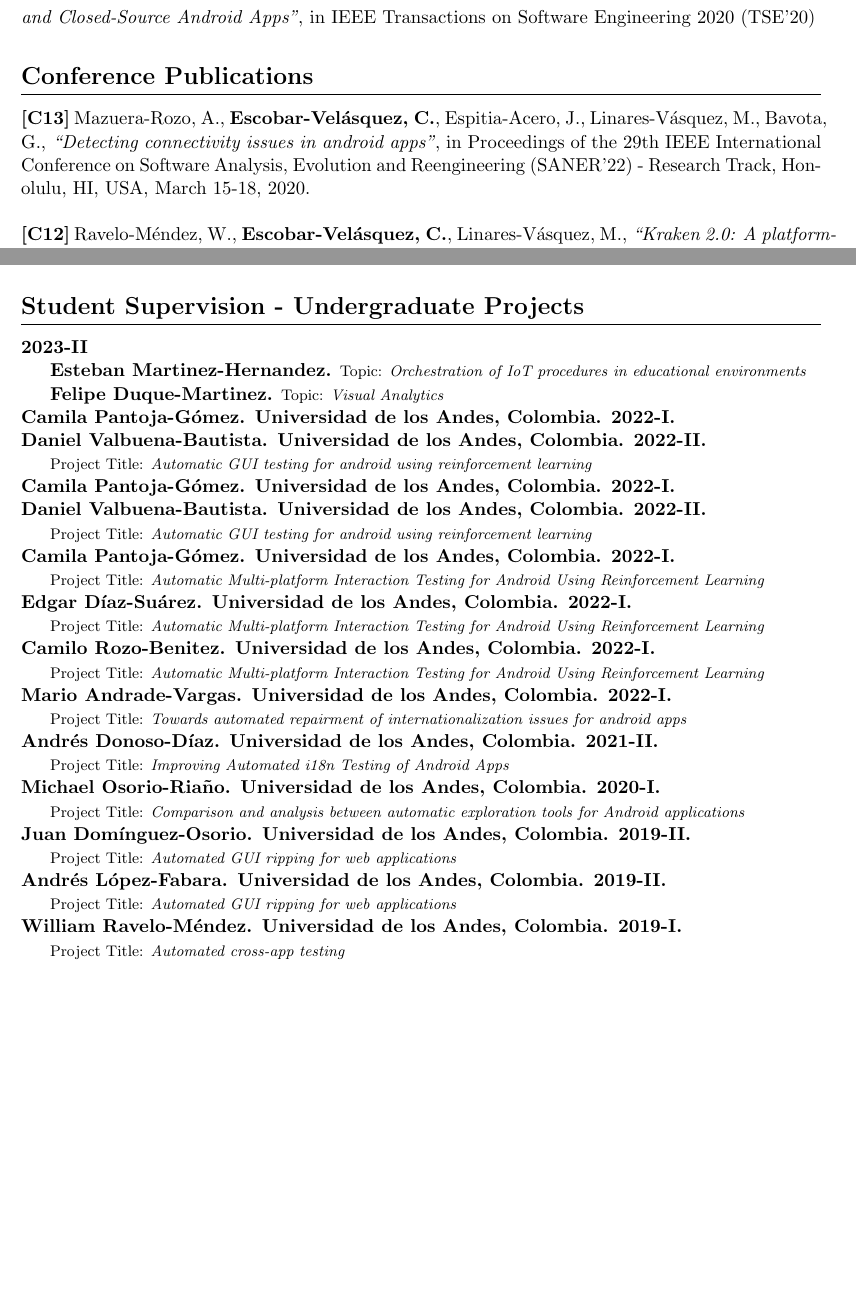
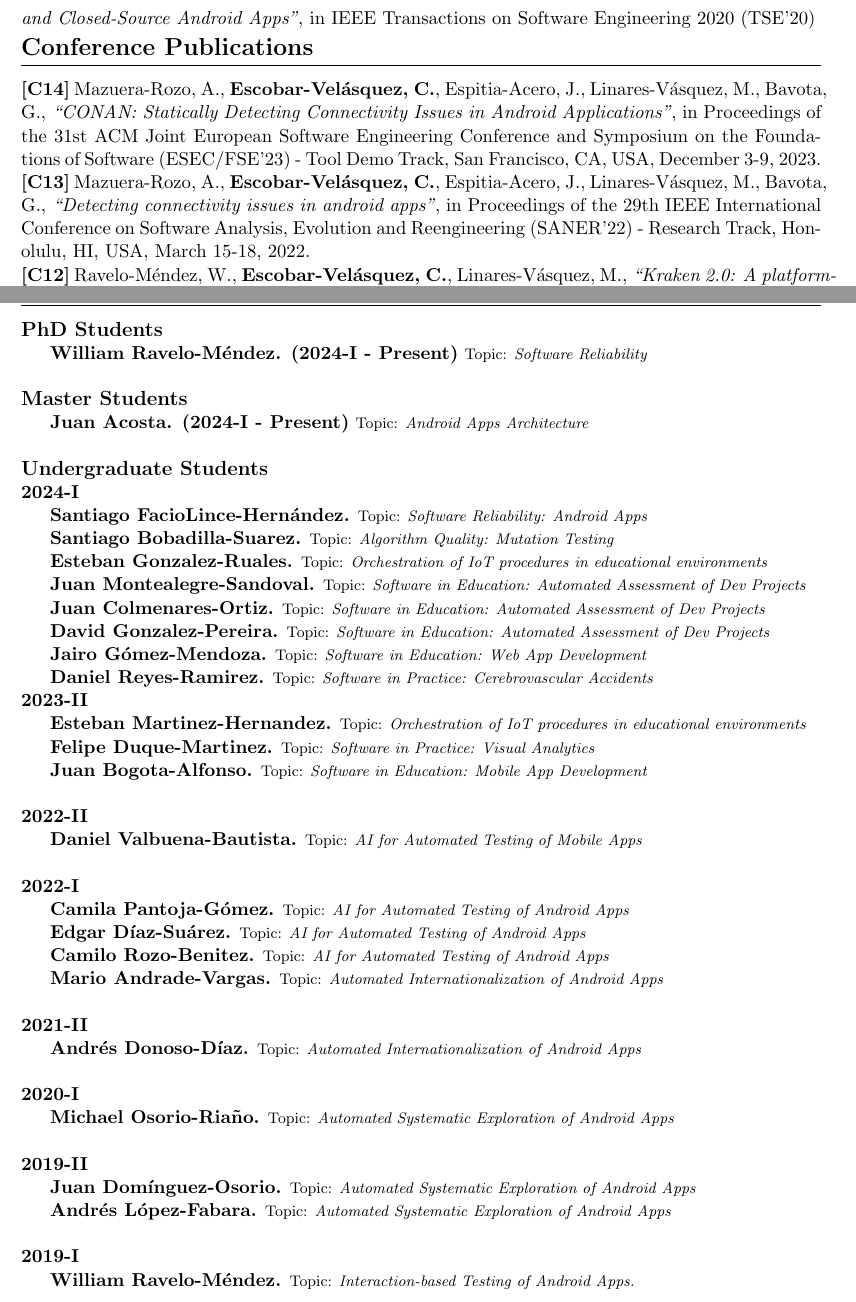
Before and after one commit to caev03/CV, a LaTeX document (main.tex): two parts of pages 5 and 7 of 7, joined at a grey line, cut so that both start at the same text, the shorter picture padded with empty space. Compiled offline with pdfLaTeX.

Commit message:
Update 202410

```diff
--- a/main.tex
+++ b/main.tex
@@ -203,26 +207,18 @@
 \vspace{0.5cm}
 
 \noindent \textbf{[J5]} Ravelo-Méndez, W., \textbf{Escobar-Velásquez, C.},  Linares-Vásquez, M., \textit{``Kraken 2.0: A platform-agnostic and cross-device interaction testing tool."}, in Science of Computer Programming 2022\\
-\\
 \noindent \textbf{[J4]} Mazuera-Rozo, A., \textbf{Escobar-Velásquez, C.}, Espitia-Acero, J., Vega-Guzm\'an, D., Trubiani, C., Linares-V\'asquez, M., Bavota, G., \textit{``Taxonomy of security weaknesses in Java and Kotlin Android apps"}, in Journal of Systems and Software 2022 (JSS'22)\\
-\\
 \noindent \textbf{[J3] Escobar-Velásquez, C.}, Mazuera-Rozo, A., Bedoya, C., Osorio-Riaño, M., Linares-Vásquez, M., Bavota, G., \textit{``Studying eventual connectivity issues in Android apps"}, in Empirical Software Engineering 2022 (EMSE'22)\\
-\\
 \noindent \textbf{[J2]} Ravelo-Méndez, W., \textbf{Escobar-Velásquez, C.},  Linares-Vásquez, M., \textit{``Kraken: A framework for enabling multi-device interaction-based testing of Android apps."}, in Science of Computer Programming 2021\\
-\\
 \noindent \textbf{[J1] Escobar-Velásquez, C.}, Linares-V\'asquez, M., Bavota, G., Tufano, M., Moran, K., Di penta, M., Vendome, C., Bernal-Cardenas, C., Poshyvanyk, D., \textit{``Enabling Mutant Generation for Open- and Closed-Source Android Apps"}, in IEEE Transactions on Software Engineering 2020 (TSE’20)\\
-\\
 \noindent \Large{\textbf{Conference Publications}} \\
 \vspace{-2ex}
 \hrule
 \normalsize
 \vspace{2ex}
-\noindent \textbf{[C13]} Mazuera-Rozo, A., \textbf{Escobar-Velásquez, C.}, Espitia-Acero, J., Linares-V\'asquez, M., Bavota, G., \textit{``Detecting connectivity issues in android apps"}, in Proceedings of the 29th IEEE International Conference on Software Analysis, Evolution and Reengineering (SANER'22) - Research Track, Honolulu, HI, USA, March 15-18, 2020. \\
-\\
-\noindent \textbf{[C12]} Ravelo-Méndez, W., \textbf{Escobar-Velásquez, C.},  Linares-Vásquez, M., \textit{``Kraken 2.0: A platform-agnostic and cross-device interaction testing tool"}, in Proceedings of the 29th IEEE International Conference on Software Analysis, Evolution and Reengineering (SANER'22) - Tool Demo Track, Honolulu, HI, USA, March 15-18, 2020. \\
-\\
-\noindent \textbf{[C11]} Naranjo-Puentes, S., \textbf{Escobar-Velásquez, C.}, Vendome, C., Linares-V\'asquez,  M., \textit{``A Preliminary Study on Accessibility of Augmented Reality Features in Mobile Apps"}, in Proceedings of the 29th IEEE International Conference on Software Analysis, Evolution and Reengineering (SANER'22) - Early Research Achievement Track, Honolulu, HI, USA, March 15-18, 2020. \\
-\\
-\noindent \textbf{[C10]} Mojica-Hanke, A., Bello-Jiménez, L., \textbf{Escobar-Velásquez, C.}, Linares-V\'asquez,  M., \textit{``Cr\`eme de la cr\`eme. Investigating Metadata and Survivability of Top Android Apps"}, in Proceedings of the 29th IEEE International Conference on Software Analysis, Evolution and Reengineering (SANER'22) - REproducibility Studies and NEgative Results Track, Honolulu, HI, USA, March 15-18, 2020. \\
-\\
+\noindent \textbf{[C14]} Mazuera-Rozo, A., \textbf{Escobar-Velásquez, C.}, Espitia-Acero, J., Linares-V\'asquez, M., Bavota, G., \textit{``CONAN: Statically Detecting Connectivity Issues in Android Applications"}, in Proceedings of the 31st ACM Joint European Software Engineering Conference and Symposium on the Foundations of Software (ESEC/FSE'23) - Tool Demo Track, San Francisco, CA, USA, December 3-9, 2023. \\
+\noindent \textbf{[C13]} Mazuera-Rozo, A., \textbf{Escobar-Velásquez, C.}, Espitia-Acero, J., Linares-V\'asquez, M., Bavota, G., \textit{``Detecting connectivity issues in android apps"}, in Proceedings of the 29th IEEE International Conference on Software Analysis, Evolution and Reengineering (SANER'22) - Research Track, Honolulu, HI, USA, March 15-18, 2022. \\
+\noindent \textbf{[C12]} Ravelo-Méndez, W., \textbf{Escobar-Velásquez, C.},  Linares-Vásquez, M., \textit{``Kraken 2.0: A platform-agnostic and cross-device interaction testing tool"}, in Proceedings of the 29th IEEE International Conference on Software Analysis, Evolution and Reengineering (SANER'22) - Tool Demo Track, Honolulu, HI, USA, March 15-18, 2022. \\
+\noindent \textbf{[C11]} Naranjo-Puentes, S., \textbf{Escobar-Velásquez, C.}, Vendome, C., Linares-V\'asquez,  M., \textit{``A Preliminary Study on Accessibility of Augmented Reality Features in Mobile Apps"}, in Proceedings of the 29th IEEE International Conference on Software Analysis, Evolution and Reengineering (SANER'22) - Early Research Achievement Track, Honolulu, HI, USA, March 15-18, 2022. \\
+\noindent \textbf{[C10]} Mojica-Hanke, A., Bello-Jiménez, L., \textbf{Escobar-Velásquez, C.}, Linares-V\'asquez,  M., \textit{``Cr\`eme de la cr\`eme. Investigating Metadata and Survivability of Top Android Apps"}, in Proceedings of the 29th IEEE International Conference on Software Analysis, Evolution and Reengineering (SANER'22) - REproducibility Studies and NEgative Results Track, Honolulu, HI, USA, March 15-18, 2022. \\\newpage
 \noindent \textbf{[C9] Escobar-Velásquez, C.}, Donoso-Diaz, A., Linares-V\'asquez,  M., \textit{``ITDroid: A Tool for Automated Detection of i18n Issues on Android Apps"}, in Proceedings of the 8th International Conference on Mobile Software Engineering and Systems 2021 (MobileSoft'21)) - Tool Demo Track, MAdrid, Spain, May 17 - 19, 2021. \\
@@ -247,37 +239,45 @@
 %\vspace{2ex}
 %\noindent \textbf{Escobar-Velásquez, C.}, Linares-Vásquez, M., Bavota, G., Tufano, M., Moran, K., Di Penta, M., Vendome, C., Bernal-Cárdenas, C., Poshyvanyk, D., \textit{"CONAN: Statically Detecting Connectivity Issues in Android Applications"}, Under review for the 31st ACM Joint European Software Engineering Conference and Symposium on the Foundations of Software Engineering (ESEC/FSE'23).\\
 %\\
-\noindent \Large{\textbf{Student Supervision - Undergraduate Projects} \\
+\newpage
+\noindent \Large{\textbf{Advised Students} \\
 \vspace{-2ex}
 \hrule
 \normalsize
 \vspace{2ex}
+\noindent{\large \textbf{PhD Students}}\\
+\indent\textbf{William Ravelo-M\'endez. (2024-I - Present)} {\footnotesize Topic: \textit{Software Reliability}}\\\\
+\noindent{\large \textbf{Master Students}}\\
+\indent\textbf{Juan Acosta. (2024-I - Present)} {\footnotesize Topic: \textit{Android Apps Architecture}}\\\\
+\noindent{\large \textbf{Undergraduate Students}}\\
+\noindent\textbf{2024-I}\\
+\indent\noindent\textbf{Santiago FacioLince-Hern\'andez.}  {\footnotesize Topic: \textit{Software Reliability: Android Apps}} \\
+\indent\noindent\textbf{Santiago Bobadilla-Suarez.}  {\footnotesize Topic: \textit{Algorithm Quality: Mutation Testing}} \\
+\indent\noindent\textbf{Esteban Gonzalez-Ruales.}  {\footnotesize Topic: \textit{Orchestration of IoT procedures in educational environments}} \\
+\indent\noindent\textbf{Juan Montealegre-Sandoval.}  {\footnotesize Topic: \textit{Software in Education: Automated Assessment of Dev Projects}} \\
+\indent\noindent\textbf{Juan Colmenares-Ortiz.}  {\footnotesize Topic: \textit{Software in Education: Automated Assessment of Dev Projects}} \\
+\indent\noindent\textbf{David Gonzalez-Pereira.}  {\footnotesize Topic: \textit{Software in Education: Automated Assessment of Dev Projects}} \\
+\indent\noindent\textbf{Jairo G\'omez-Mendoza.}  {\footnotesize Topic: \textit{Software in Education: Web App Development}} \\
+\indent\noindent\textbf{Daniel Reyes-Ramirez.}  {\footnotesize Topic: \textit{Software in Practice: Cerebrovascular Accidents}} \\
 \noindent\textbf{2023-II}\\
 \indent\textbf{Esteban Martinez-Hernandez.} {\footnotesize Topic: \textit{Orchestration of IoT procedures in educational environments}}\\
-\indent\textbf{Felipe Duque-Martinez.} {\footnotesize Topic: \textit{Visual Analytics}}\\
-\textbf{Camila Pantoja-G\'omez. Universidad de los Andes, Colombia. 2022-I.} \\
-\noindent\textbf{Daniel Valbuena-Bautista. Universidad de los Andes, Colombia. 2022-II.} \\
-\indent {\footnotesize Project Title: \textit{Automatic GUI testing for android using reinforcement learning}}\\
-\textbf{Camila Pantoja-G\'omez. Universidad de los Andes, Colombia. 2022-I.} \\
-\noindent\textbf{Daniel Valbuena-Bautista. Universidad de los Andes, Colombia. 2022-II.} \\
-\indent {\footnotesize Project Title: \textit{Automatic GUI testing for android using reinforcement learning}}\\
-\textbf{Camila Pantoja-G\'omez. Universidad de los Andes, Colombia. 2022-I.} \\
-\indent {\footnotesize Project Title: \textit{Automatic Multi-platform Interaction Testing for Android Using Reinforcement Learning}}\\
-\textbf{Edgar D\'iaz-Su\'arez. Universidad de los Andes, Colombia. 2022-I.} \\
-\indent {\footnotesize Project Title: \textit{Automatic Multi-platform Interaction Testing for Android Using Reinforcement Learning}}\\
-\textbf{Camilo Rozo-Benitez. Universidad de los Andes, Colombia. 2022-I.} \\
-\indent {\footnotesize Project Title: \textit{Automatic Multi-platform Interaction Testing for Android Using Reinforcement Learning}}\\
-\textbf{Mario Andrade-Vargas. Universidad de los Andes, Colombia. 2022-I.} \\
-\indent {\footnotesize Project Title: \textit{Towards automated repairment of internationalization issues for android apps}}\\
-\textbf{Andr\'es Donoso-D\'iaz. Universidad de los Andes, Colombia. 2021-II.} \\
-\indent {\footnotesize Project Title: \textit{Improving Automated i18n Testing of Android Apps}}\\
-\textbf{Michael Osorio-Ria\~no. Universidad de los Andes, Colombia. 2020-I.} \\
-\indent {\footnotesize Project Title: \textit{Comparison and analysis between automatic exploration tools for Android applications}}\\
-\textbf{Juan Dom\'inguez-Osorio. Universidad de los Andes, Colombia. 2019-II.} \\
-\indent {\footnotesize Project Title: \textit{Automated GUI ripping for web applications}}\\
-\textbf{Andr\'es L\'opez-Fabara. Universidad de los Andes, Colombia. 2019-II.} \\
-\indent {\footnotesize Project Title: \textit{Automated GUI ripping for web applications}}\\
-\textbf{William Ravelo-M\'endez. Universidad de los Andes, Colombia. 2019-I.} \\
-\indent {\footnotesize Project Title: \textit{Automated cross-app testing}}\\
+\indent\textbf{Felipe Duque-Martinez.} {\footnotesize Topic: \textit{Software in Practice: Visual Analytics}}\\
+\indent\textbf{Juan Bogota-Alfonso.} {\footnotesize Topic: \textit{Software in Education: Mobile App Development}}\\\\
+\noindent\textbf{2022-II}\\
+\indent\textbf{Daniel Valbuena-Bautista.}  {\footnotesize Topic: \textit{AI for Automated Testing of Mobile Apps}} \\\\
+\noindent\textbf{2022-I}\\
+\indent\textbf{Camila Pantoja-G\'omez.}  {\footnotesize Topic: \textit{AI for Automated Testing of Android Apps}} \\
+\indent\textbf{Edgar D\'iaz-Su\'arez.}  {\footnotesize Topic: \textit{AI for Automated Testing of Android Apps}} \\
+\indent\textbf{Camilo Rozo-Benitez.}  {\footnotesize Topic: \textit{AI for Automated Testing of Android Apps}} \\
+\indent\textbf{Mario Andrade-Vargas.}  {\footnotesize Topic: \textit{Automated Internationalization of Android Apps}} \\\\
+\noindent\textbf{2021-II}\\
+\indent\textbf{Andr\'es Donoso-D\'iaz.}  {\footnotesize Topic: \textit{Automated Internationalization of Android Apps}} \\\\
+\noindent\textbf{2020-I}\\
+\indent\textbf{Michael Osorio-Ria\~no.}  {\footnotesize Topic: \textit{Automated Systematic Exploration of Android Apps}} \\\\
+\noindent\textbf{2019-II}\\
+\indent\textbf{Juan Dom\'inguez-Osorio.}  {\footnotesize Topic: \textit{Automated Systematic Exploration of Android Apps}} \\
+\indent\textbf{Andr\'es L\'opez-Fabara.}  {\footnotesize Topic: \textit{Automated Systematic Exploration of Android Apps}} \\\\
+\noindent\textbf{2019-I}\\
+\indent\textbf{William Ravelo-M\'endez.}  {\footnotesize Topic: \textit{Interaction-based Testing of Android Apps.}} \\
 
 \end{document}
```
Also changed, not shown: main.pdf, main.tex (36 more changed lines).
